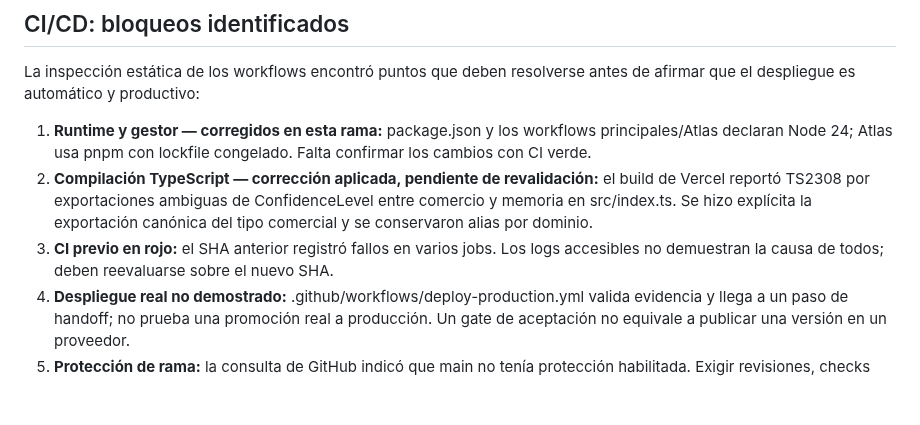
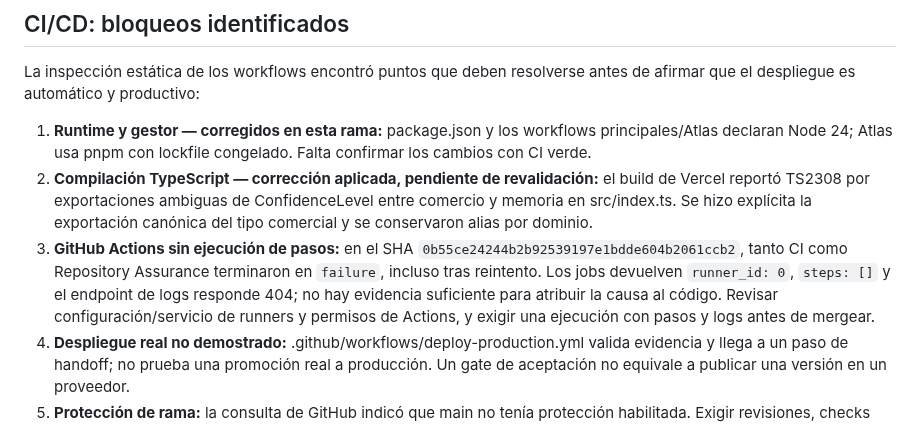
Before and after one commit to AnubisVillasenor1/ISABELLA-VERSION-TERMINUS-V6, a Markdown page: README.md, the part around the change. GitHub-like rendering; blank space fills up the shorter version.

Commit message:
docs(readme): record GitHub Actions runner failure evidence

```diff
--- a/README.md
+++ b/README.md
@@ -119,7 +119,7 @@ La inspección estática de los workflows encontró puntos que deben resolverse
 
 1. **Runtime y gestor — corregidos en esta rama:** package.json y los workflows principales/Atlas declaran Node 24; Atlas usa pnpm con lockfile congelado. Falta confirmar los cambios con CI verde.
 2. **Compilación TypeScript — corrección aplicada, pendiente de revalidación:** el build de Vercel reportó TS2308 por exportaciones ambiguas de ConfidenceLevel entre comercio y memoria en src/index.ts. Se hizo explícita la exportación canónica del tipo comercial y se conservaron alias por dominio.
-3. **CI previo en rojo:** el SHA anterior registró fallos en varios jobs. Los logs accesibles no demuestran la causa de todos; deben reevaluarse sobre el nuevo SHA.
+3. **GitHub Actions sin ejecución de pasos:** en el SHA `0b55ce24244b2b92539197e1bdde604b2061ccb2`, tanto CI como Repository Assurance terminaron en `failure`, incluso tras reintento. Los jobs devuelven `runner_id: 0`, `steps: []` y el endpoint de logs responde 404; no hay evidencia suficiente para atribuir la causa al código. Revisar configuración/servicio de runners y permisos de Actions, y exigir una ejecución con pasos y logs antes de mergear.
 4. **Despliegue real no demostrado:** .github/workflows/deploy-production.yml valida evidencia y llega a un paso de handoff; no prueba una promoción real a producción. Un gate de aceptación no equivale a publicar una versión en un proveedor.
 5. **Protección de rama:** la consulta de GitHub indicó que main no tenía protección habilitada. Exigir revisiones, checks obligatorios, evitar pushes directos y aplicar permisos mínimos.
 6. **Evidencia por SHA:** pruebas, SBOM, escaneo de secretos y evidencia de producción deben corresponder al mismo commit candidato.
```
